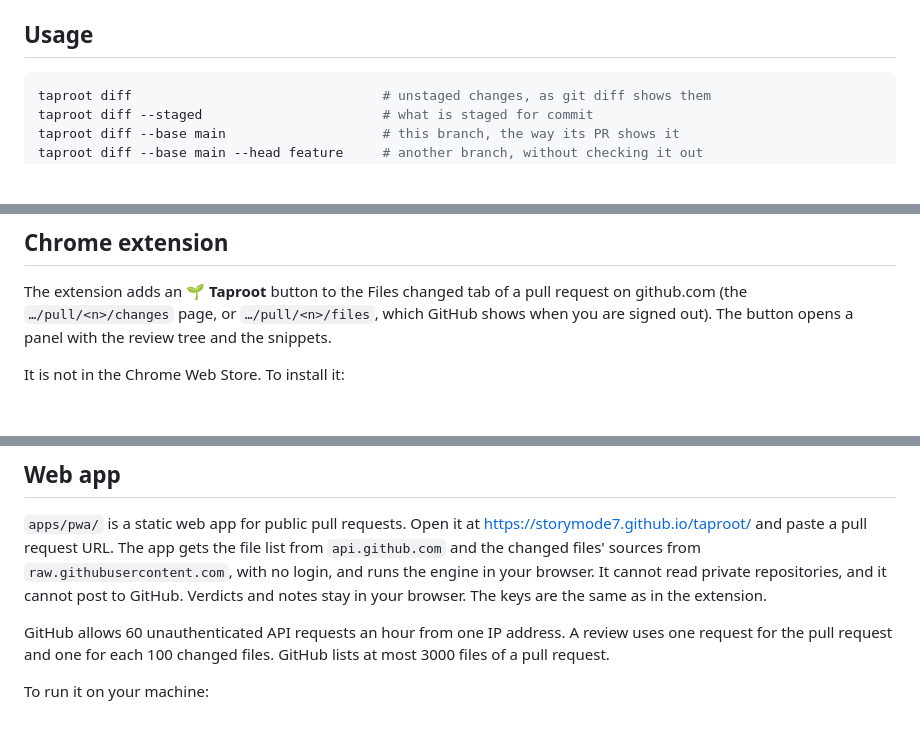
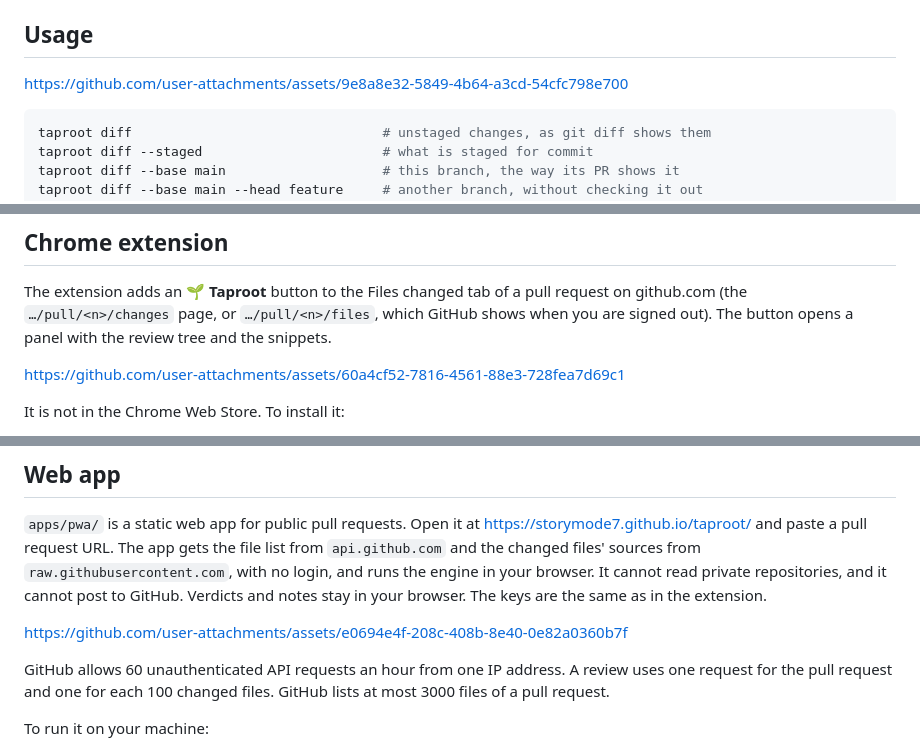
Before and after one commit to storymode7/taproot, a Markdown page: README.md, 3 parts joined by grey strips. Rendered like a GitHub page; blank space fills up the shorter version.

Commit message:
docs: show a demo video for the CLI, the extension and the web app
Each section of the README now opens with a short video of that tool on
a real change: the CLI staging a toy diff one function at a time, and the
extension and the web app on a public fzf pull request.

Co-Authored-By: Claude Opus 5.5 <noreply@anthropic.com>

````diff
--- a/README.md
+++ b/README.md
@@ -99,6 +99,8 @@ macOS refuses to run a binary that a browser downloaded, remove the
 quarantine flag: `xattr -d com.apple.quarantine taproot`.
 
 ## Usage
+
+https://github.com/user-attachments/assets/9e8a8e32-5849-4b64-a3cd-54cfc798e700
 
 ```sh
 taproot diff                                # unstaged changes, as git diff shows them
@@ -211,6 +213,8 @@ pull request on github.com (the `…/pull/<n>/changes` page, or
 `…/pull/<n>/files`, which GitHub shows when you are signed out). The button
 opens a panel with the review tree and the snippets.
 
+https://github.com/user-attachments/assets/60a4cf52-7816-4561-88e3-728fea7d69c1
+
 It is not in the Chrome Web Store. To install it:
 
 1. Get the extension folder. Download `taproot-extension-<version>.zip`
@@ -257,6 +261,8 @@ sources from `raw.githubusercontent.com`, with no login,
 and runs the engine in your browser. It cannot read private repositories,
 and it cannot post to GitHub. Verdicts and notes stay in your browser.
 The keys are the same as in the extension.
+
+https://github.com/user-attachments/assets/e0694e4f-208c-408b-8e40-0e82a0360b7f
 
 GitHub allows 60 unauthenticated API requests an hour from one IP
 address. A review uses one request for the pull request and one for each
````
